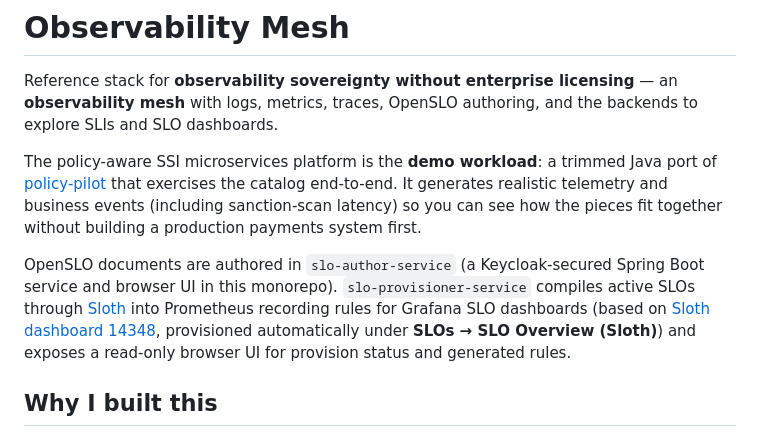
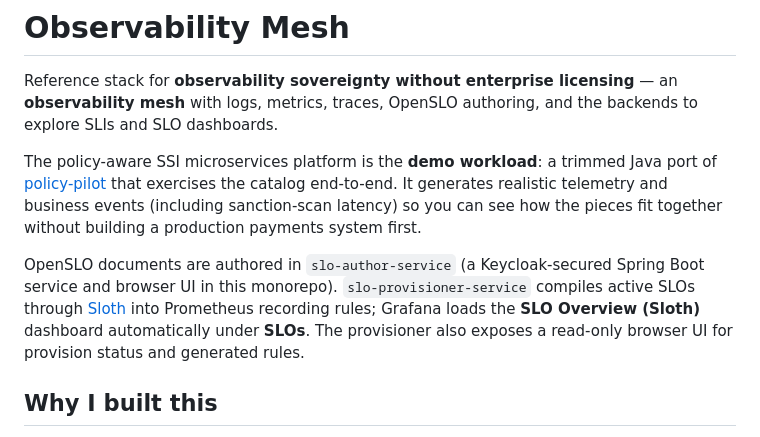
Before and after one commit to sanjuthomas/observability-mesh, a Markdown page: README.md, the part around the change. Drawn GitHub-style.

Commit message:
Simplify README SLO dashboard docs to reference provisioned Grafana UI.
Remove the external Grafana 14348 import link now that SLO Overview (Sloth) is auto-loaded from the repo.

Co-authored-by: Cursor <cursoragent@cursor.com>

```diff
--- a/README.md
+++ b/README.md
@@ -4,7 +4,7 @@ Reference stack for **observability sovereignty without enterprise licensing**
 
 The policy-aware SSI microservices platform is the **demo workload**: a trimmed Java port of [policy-pilot](https://github.com/sanjuthomas/policy-pilot) that exercises the catalog end-to-end. It generates realistic telemetry and business events (including sanction-scan latency) so you can see how the pieces fit together without building a production payments system first.
 
-OpenSLO documents are authored in `slo-author-service` (a Keycloak-secured Spring Boot service and browser UI in this monorepo). `slo-provisioner-service` compiles active SLOs through [Sloth](https://github.com/slok/sloth) into Prometheus recording rules for Grafana SLO dashboards (based on [Sloth dashboard 14348](https://grafana.com/grafana/dashboards/14348-sloth-slo/), provisioned automatically under **SLOs → SLO Overview (Sloth)**) and exposes a read-only browser UI for provision status and generated rules.
+OpenSLO documents are authored in `slo-author-service` (a Keycloak-secured Spring Boot service and browser UI in this monorepo). `slo-provisioner-service` compiles active SLOs through [Sloth](https://github.com/slok/sloth) into Prometheus recording rules; Grafana loads the **SLO Overview (Sloth)** dashboard automatically under **SLOs**. The provisioner also exposes a read-only browser UI for provision status and generated rules.
 
 ## Why I built this
 
```
